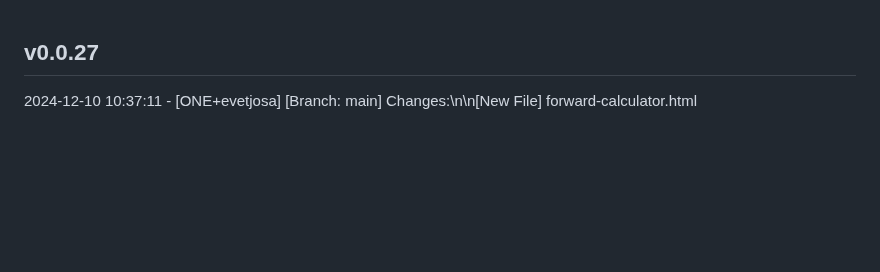
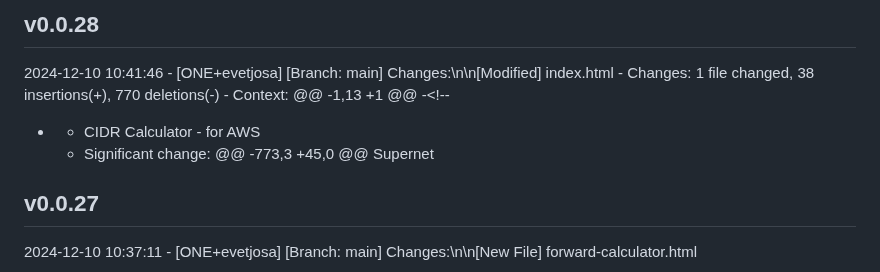
Before and after one commit to evetjo-org/evetjo-org.github.io, a Markdown page: CHANGELOG.md, the part around the change. Rendered like a GitHub page; blank space fills up the shorter version.

Commit message:
Update changelog for v0.0.28

```diff
--- a/CHANGELOG.md
+++ b/CHANGELOG.md
@@ -1,3 +1,13 @@
+## v0.0.28
+2024-12-10 10:41:46 - [ONE+evetjosa]
+  [Branch: main] Changes:\n\n[Modified] index.html
+    - Changes:  1 file changed, 38 insertions(+), 770 deletions(-)
+    - Context:
+  @@ -1,13 +1 @@
+  -<!--
+  - * CIDR Calculator - for AWS
+    - Significant change: @@ -773,3 +45,0 @@ Supernet
+
 ## v0.0.27
 2024-12-10 10:37:11 - [ONE+evetjosa]
   [Branch: main] Changes:\n\n[New File] forward-calculator.html
```
